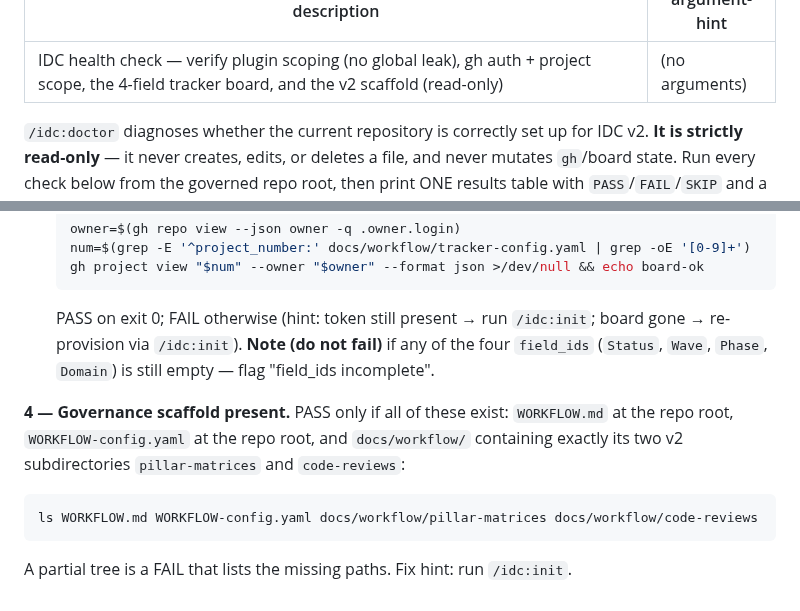
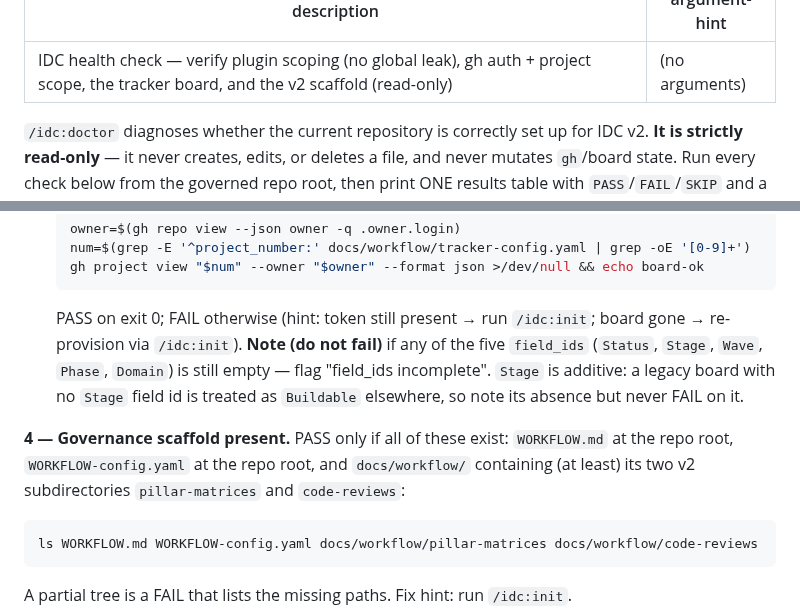
Before and after one commit to llamallamaredpajama/idc-workflow, a Markdown page: commands/doctor.md, 2 parts joined by grey strips. Rendered like a GitHub page.

Commit message:
fix(doctor): bring health check to the five-field Stage contract + match prose (F2, F5)
F2 — commands/doctor.md never got the Stage PR (#33): the description called
the board "4-field" and check 3's field_ids completeness note listed only the
four pre-Stage fields, so doctor would never flag a board missing its Stage
field id. Bring it to the five-field contract:
- description: drop the stale count ("the 4-field tracker board" → "the tracker
  board") to avoid future count drift.
- check 3 note: include `Stage` in the field_ids list (now five). Honour Stage's
  additive promise — a legacy board with no Stage id is treated as `Buildable`
  elsewhere, so note its absence informationally, never FAIL on it (the note was
  already do-not-fail; this keeps it so).

F5 — check 4 prose said docs/workflow/ must contain "exactly" its two v2
subdirectories, but the impl (`ls WORKFLOW.md … pillar-matrices code-reviews`)
only tests that those paths exist and tolerates foreign dirs (init is
idempotent and preserves foreign content). Soften "exactly" → "(at least)" so
the prose matches behaviour.

Co-Authored-By: Claude Opus 4.8 (1M context) <noreply@anthropic.com>

````diff
--- a/commands/doctor.md
+++ b/commands/doctor.md
@@ -1,5 +1,5 @@
 ---
-description: IDC health check — verify plugin scoping (no global leak), gh auth + project scope, the 4-field tracker board, and the v2 scaffold (read-only)
+description: IDC health check — verify plugin scoping (no global leak), gh auth + project scope, the tracker board, and the v2 scaffold (read-only)
 argument-hint: (no arguments)
 ---
 
@@ -51,12 +51,14 @@ Missing → FAIL (hint: run `/idc:init`). Otherwise branch on `backend:`:
   gh project view "$num" --owner "$owner" --format json >/dev/null && echo board-ok
   ```
   PASS on exit 0; FAIL otherwise (hint: token still present → run `/idc:init`; board gone →
-  re-provision via `/idc:init`). **Note (do not fail)** if any of the four `field_ids`
-  (`Status`, `Wave`, `Phase`, `Domain`) is still empty — flag "field_ids incomplete".
+  re-provision via `/idc:init`). **Note (do not fail)** if any of the five `field_ids`
+  (`Status`, `Stage`, `Wave`, `Phase`, `Domain`) is still empty — flag "field_ids
+  incomplete". `Stage` is additive: a legacy board with no `Stage` field id is treated as
+  `Buildable` elsewhere, so note its absence but never FAIL on it.
 
 **4 — Governance scaffold present.** PASS only if all of these exist: `WORKFLOW.md` at the
-repo root, `WORKFLOW-config.yaml` at the repo root, and `docs/workflow/` containing exactly
-its two v2 subdirectories `pillar-matrices` and `code-reviews`:
+repo root, `WORKFLOW-config.yaml` at the repo root, and `docs/workflow/` containing (at
+least) its two v2 subdirectories `pillar-matrices` and `code-reviews`:
 ```bash
 ls WORKFLOW.md WORKFLOW-config.yaml docs/workflow/pillar-matrices docs/workflow/code-reviews
 ```
````
